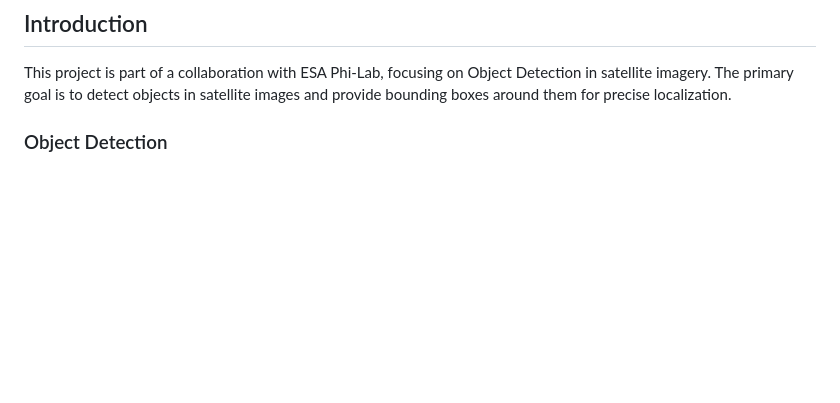
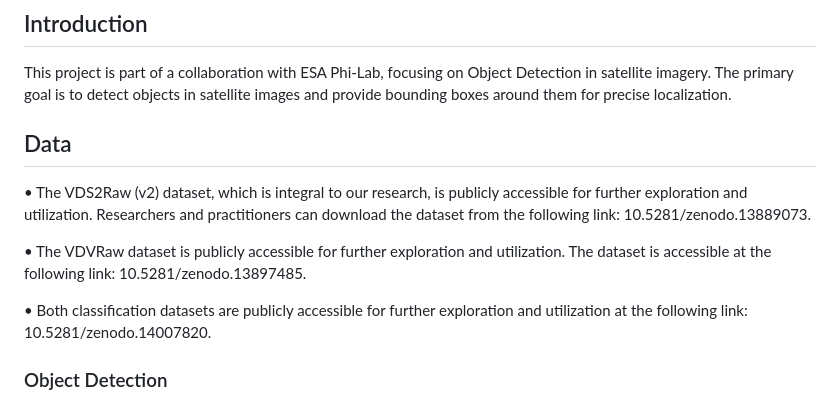
Before and after one commit to sirbastiano/SimpleDet, a Markdown page: README.md, the part around the change. GitHub-like rendering; blank space fills up the shorter version.

Commit message:
Update README.md
data

```diff
--- a/README.md
+++ b/README.md
@@ -25,6 +25,16 @@
 ## Introduction
 
 This project is part of a collaboration with ESA Phi-Lab, focusing on Object Detection in satellite imagery. The primary goal is to detect objects in satellite images and provide bounding boxes around them for precise localization.
+
+
+## Data
+
+• The VDS2Raw (v2) dataset, which is integral to our research, is publicly accessible for further exploration and utilization. Researchers and practitioners can download the dataset from the following link: 10.5281/zenodo.13889073.
+
+• The VDVRaw dataset is publicly accessible for further exploration and utilization. The dataset is accessible at the following link: 10.5281/zenodo.13897485.
+
+• Both classification datasets are publicly accessible for further exploration and utilization at the following link: 10.5281/zenodo.14007820.
+
 
 ### Object Detection
 
```
